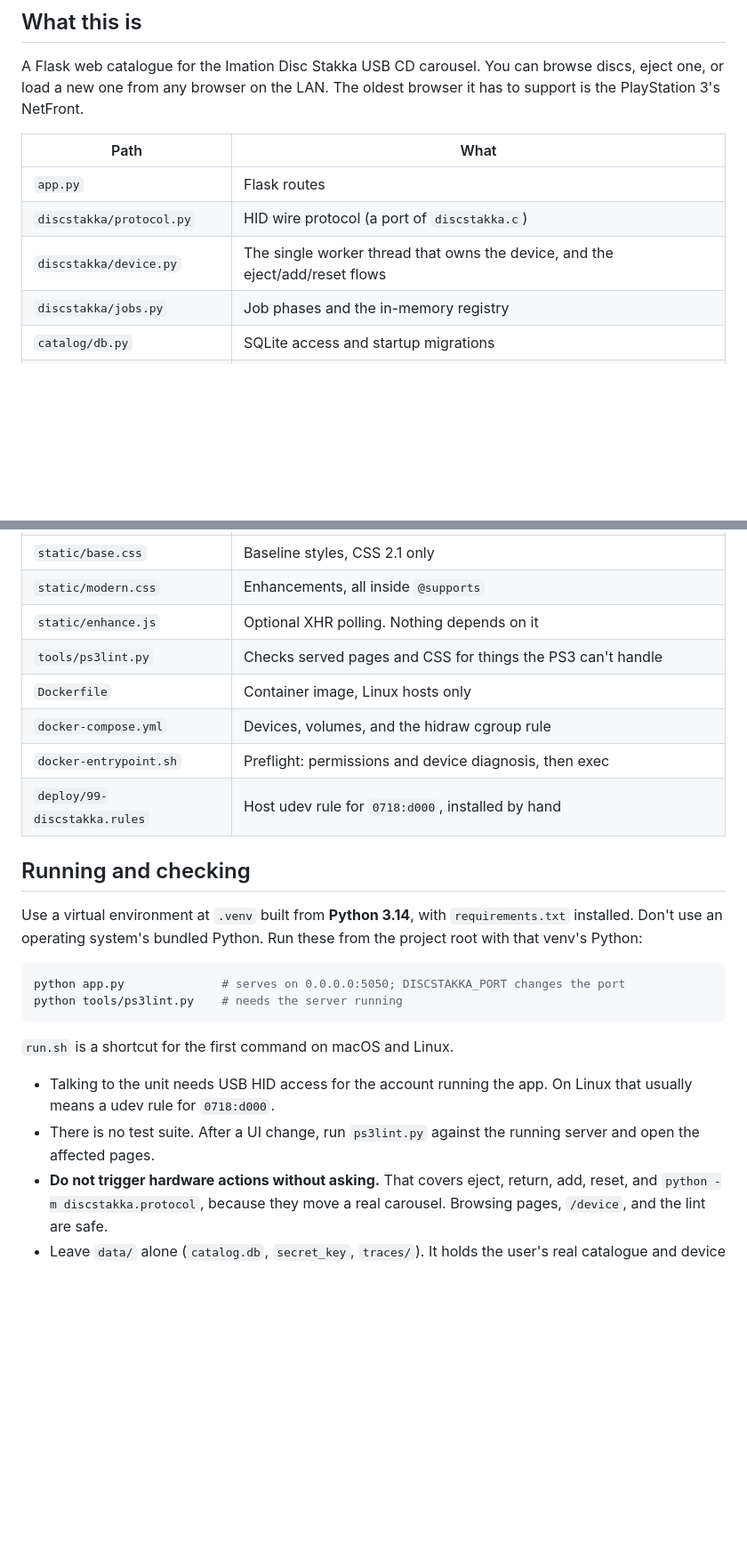
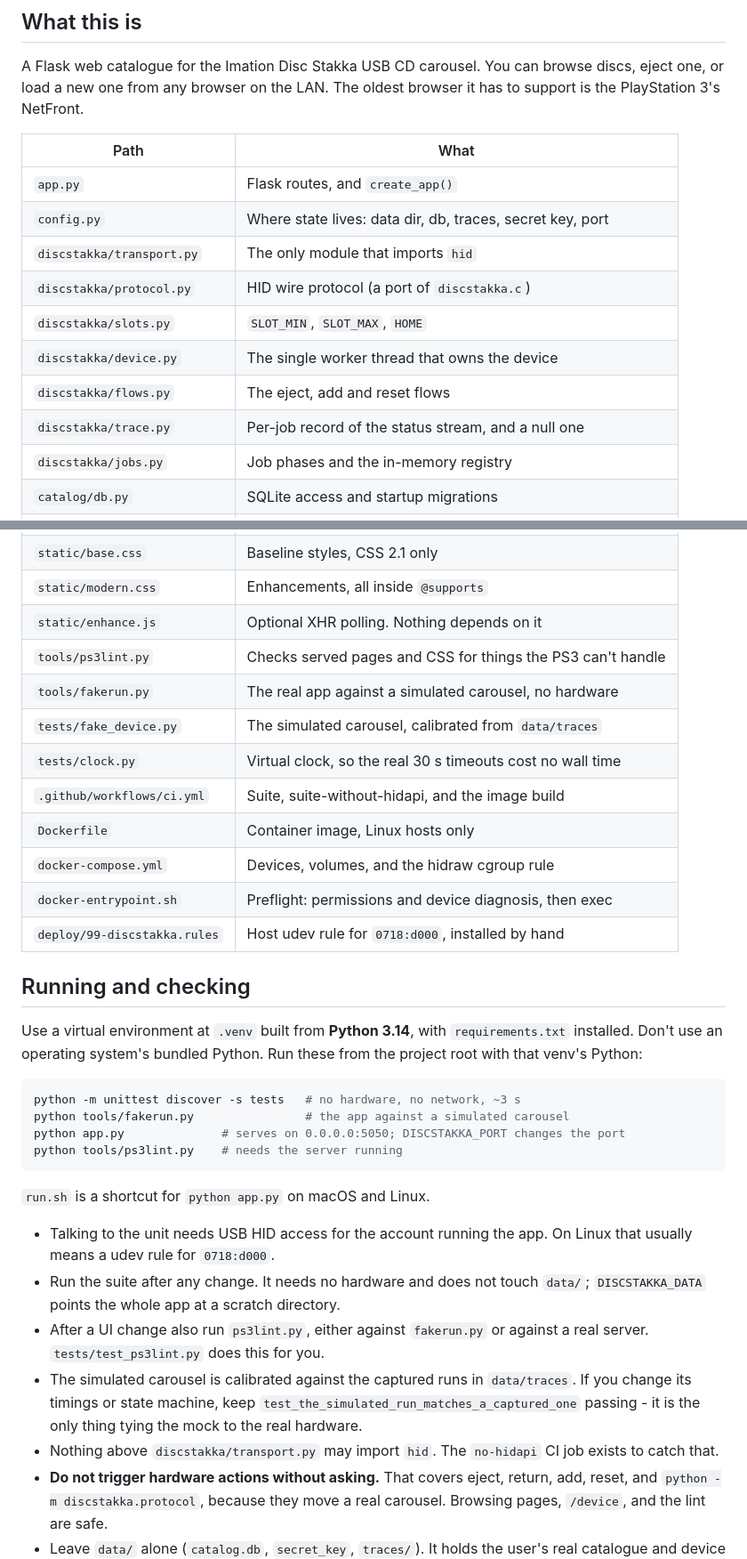
Before and after one commit to Raminh05/disc-stakka-web, a Markdown page: AGENTS.md, 2 parts joined by grey strips. Shown at 89% size. Drawn GitHub-style; blank space fills up the shorter version.

````diff
--- a/AGENTS.md
+++ b/AGENTS.md
@@ -11,9 +11,14 @@ oldest browser it has to support is the PlayStation 3's NetFront.
 
 | Path | What |
 |---|---|
-| `app.py` | Flask routes |
+| `app.py` | Flask routes, and `create_app()` |
+| `config.py` | Where state lives: data dir, db, traces, secret key, port |
+| `discstakka/transport.py` | The only module that imports `hid` |
 | `discstakka/protocol.py` | HID wire protocol (a port of `discstakka.c`) |
-| `discstakka/device.py` | The single worker thread that owns the device, and the eject/add/reset flows |
+| `discstakka/slots.py` | `SLOT_MIN`, `SLOT_MAX`, `HOME` |
+| `discstakka/device.py` | The single worker thread that owns the device |
+| `discstakka/flows.py` | The eject, add and reset flows |
+| `discstakka/trace.py` | Per-job record of the status stream, and a null one |
 | `discstakka/jobs.py` | Job phases and the in-memory registry |
 | `catalog/db.py` | SQLite access and startup migrations |
 | `catalog/taxonomy.py` | The fixed category and console lists |
@@ -23,6 +28,10 @@ oldest browser it has to support is the PlayStation 3's NetFront.
 | `static/modern.css` | Enhancements, all inside `@supports` |
 | `static/enhance.js` | Optional XHR polling. Nothing depends on it |
 | `tools/ps3lint.py` | Checks served pages and CSS for things the PS3 can't handle |
+| `tools/fakerun.py` | The real app against a simulated carousel, no hardware |
+| `tests/fake_device.py` | The simulated carousel, calibrated from `data/traces` |
+| `tests/clock.py` | Virtual clock, so the real 30 s timeouts cost no wall time |
+| `.github/workflows/ci.yml` | Suite, suite-without-hidapi, and the image build |
 | `Dockerfile` | Container image, Linux hosts only |
 | `docker-compose.yml` | Devices, volumes, and the hidraw cgroup rule |
 | `docker-entrypoint.sh` | Preflight: permissions and device diagnosis, then exec |
@@ -35,16 +44,26 @@ Use a virtual environment at `.venv` built from **Python 3.14**, with
 Run these from the project root with that venv's Python:
 
 ```sh
+python -m unittest discover -s tests   # no hardware, no network, ~3 s
+python tools/fakerun.py                # the app against a simulated carousel
 python app.py              # serves on 0.0.0.0:5050; DISCSTAKKA_PORT changes the port
 python tools/ps3lint.py    # needs the server running
 ```
 
-`run.sh` is a shortcut for the first command on macOS and Linux.
+`run.sh` is a shortcut for `python app.py` on macOS and Linux.
 
 - Talking to the unit needs USB HID access for the account running the app.
   On Linux that usually means a udev rule for `0718:d000`.
-- There is no test suite. After a UI change, run `ps3lint.py` against the
-  running server and open the affected pages.
+- Run the suite after any change. It needs no hardware and does not touch
+  `data/`; `DISCSTAKKA_DATA` points the whole app at a scratch directory.
+- After a UI change also run `ps3lint.py`, either against `fakerun.py` or
+  against a real server. `tests/test_ps3lint.py` does this for you.
+- The simulated carousel is calibrated against the captured runs in
+  `data/traces`. If you change its timings or state machine, keep
+  `test_the_simulated_run_matches_a_captured_one` passing - it is the only
+  thing tying the mock to the real hardware.
+- Nothing above `discstakka/transport.py` may import `hid`. The `no-hidapi` CI
+  job exists to catch that.
 - **Do not trigger hardware actions without asking.** That covers eject,
   return, add, reset, and `python -m discstakka.protocol`, because they move a
   real carousel. Browsing pages, `/device`, and the lint are safe.
````
Also changed, not shown: README.md (+30 -1 lines).
